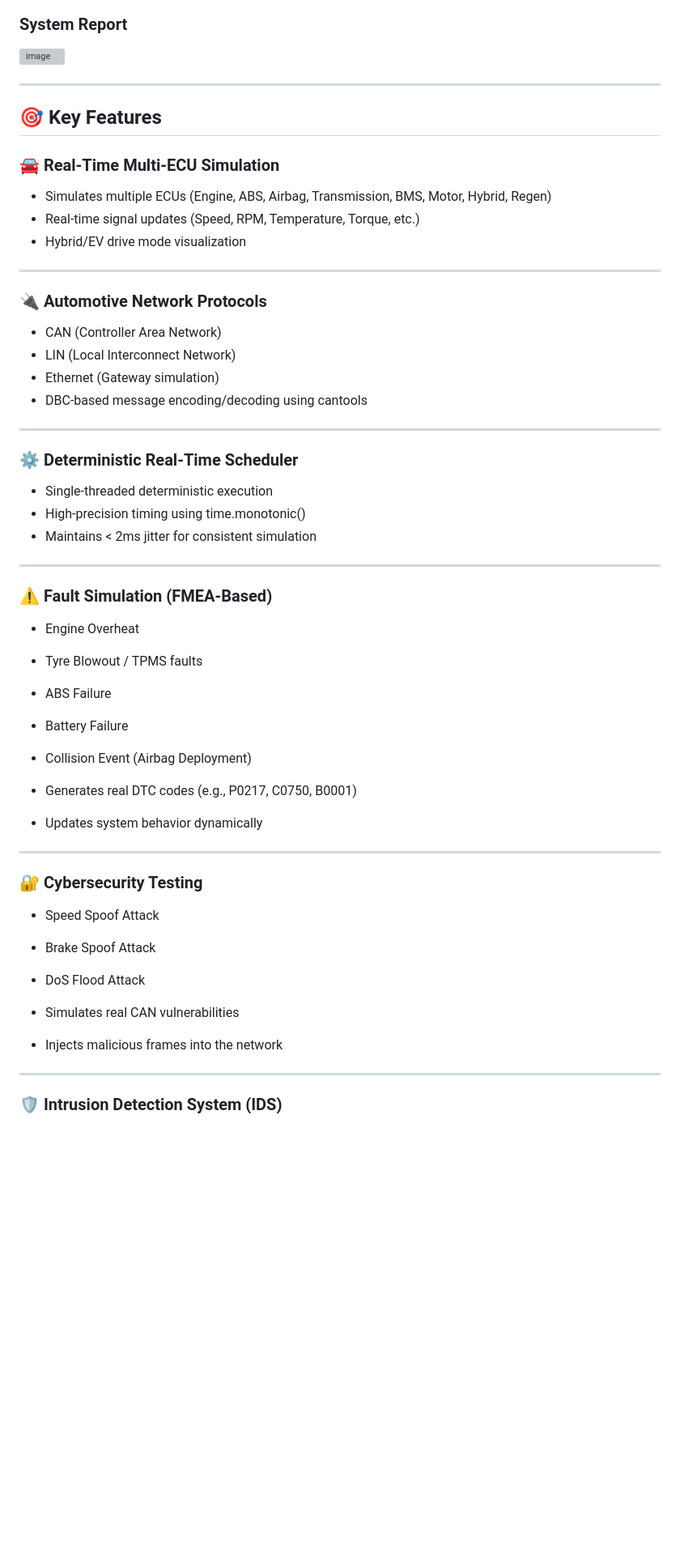
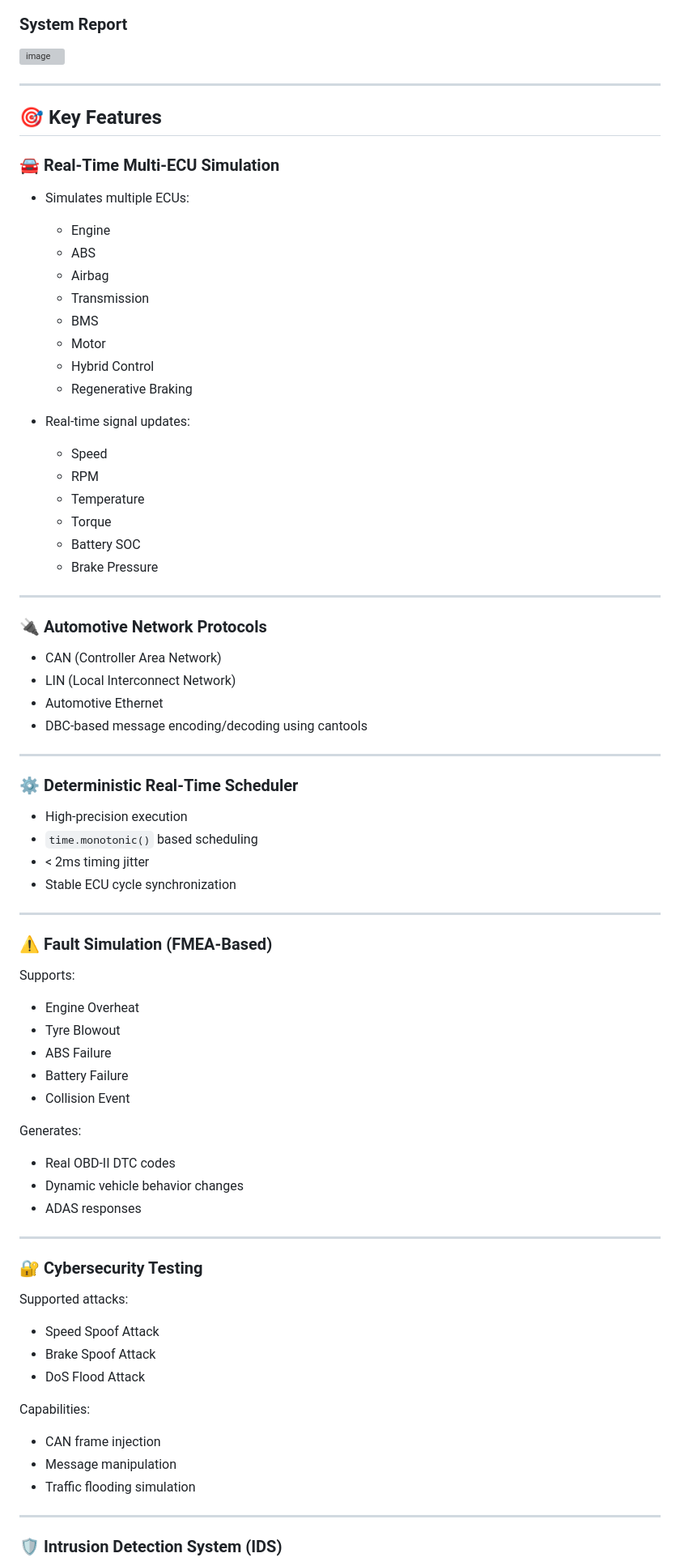
Before and after one commit to KISHORENARAYANANSR/CANVAS_Automotive-Network-Simulation-Cybersecurity-Testing-Platform, a Markdown page: README.md, the part around one of its changes. Shown at 81% size. Drawn GitHub-style; blank space fills up the shorter version; grey boxes are pictures that could not be loaded.

```diff
--- a/README.md
+++ b/README.md
@@ -55,46 +84,67 @@ CANVAS provides a safe environment to:
 ## 🎯 Key Features
 
 ### 🚘 Real-Time Multi-ECU Simulation
-- Simulates multiple ECUs (Engine, ABS, Airbag, Transmission, BMS, Motor, Hybrid, Regen)
-- Real-time signal updates (Speed, RPM, Temperature, Torque, etc.)
-- Hybrid/EV drive mode visualization
+- Simulates multiple ECUs:
+  - Engine
+  - ABS
+  - Airbag
+  - Transmission
+  - BMS
+  - Motor
+  - Hybrid Control
+  - Regenerative Braking
+
+- Real-time signal updates:
+  - Speed
+  - RPM
+  - Temperature
+  - Torque
+  - Battery SOC
+  - Brake Pressure
 
 ---
 
 ### 🔌 Automotive Network Protocols
 - CAN (Controller Area Network)
 - LIN (Local Interconnect Network)
-- Ethernet (Gateway simulation)
+- Automotive Ethernet
 - DBC-based message encoding/decoding using cantools
 
 ---
 
 ### ⚙️ Deterministic Real-Time Scheduler
-- Single-threaded deterministic execution
-- High-precision timing using time.monotonic()
-- Maintains < 2ms jitter for consistent simulation
+- High-precision execution
+- `time.monotonic()` based scheduling
+- < 2ms timing jitter
+- Stable ECU cycle synchronization
 
 ---
 
 ### ⚠️ Fault Simulation (FMEA-Based)
+Supports:
 - Engine Overheat
-- Tyre Blowout / TPMS faults
+- Tyre Blowout
 - ABS Failure
 - Battery Failure
-- Collision Event (Airbag Deployment)
+- Collision Event
 
-- Generates real DTC codes (e.g., P0217, C0750, B0001)
-- Updates system behavior dynamically
+Generates:
+- Real OBD-II DTC codes
+- Dynamic vehicle behavior changes
+- ADAS responses
 
 ---
 
 ### 🔐 Cybersecurity Testing
+Supported attacks:
 - Speed Spoof Attack
 - Brake Spoof Attack
 - DoS Flood Attack
 
-- Simulates real CAN vulnerabilities
-- Injects malicious frames into the network
+Capabilities:
+- CAN frame injection
+- Message manipulation
+- Traffic flooding simulation
 
 ---
 
```
Also changed, not shown: other parts of README.md (+143 -62 lines).
